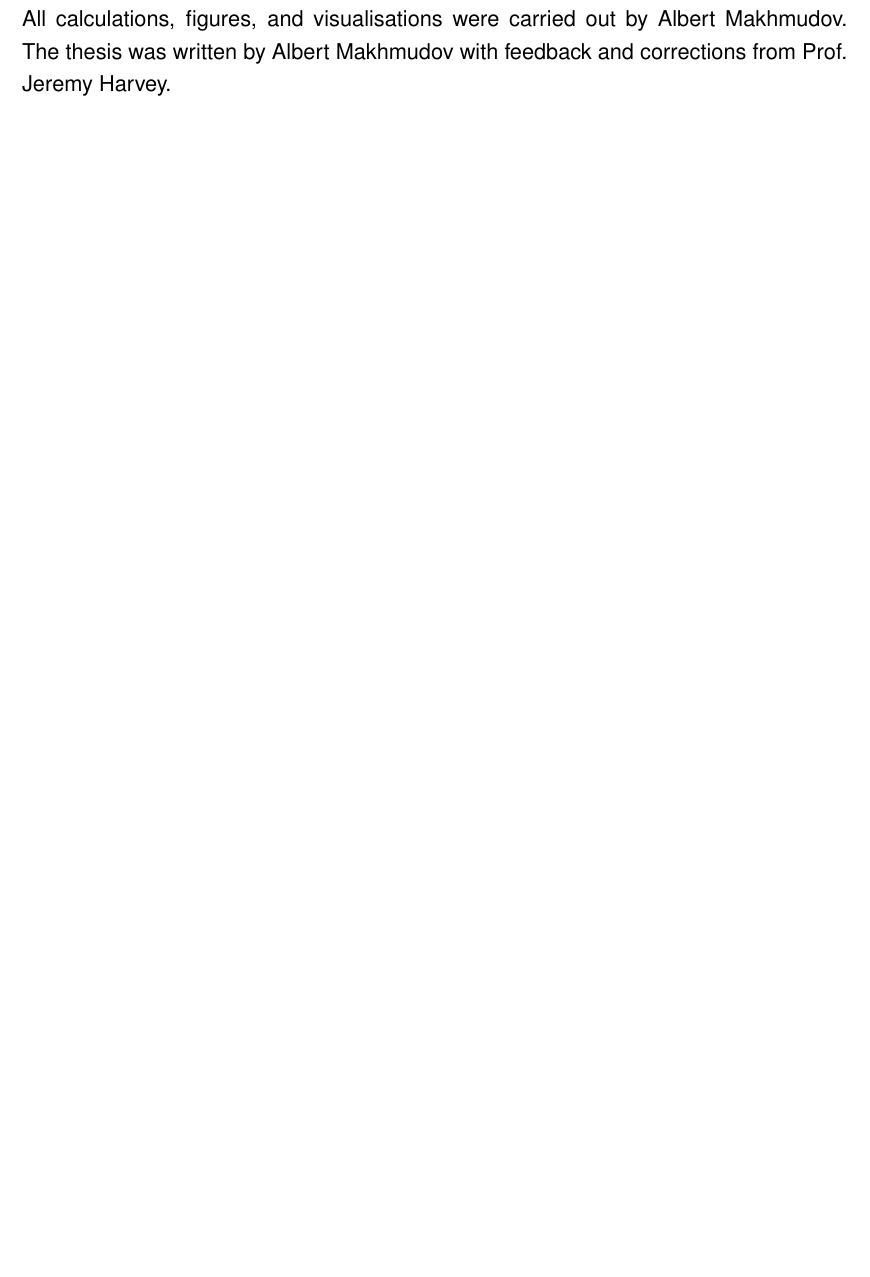
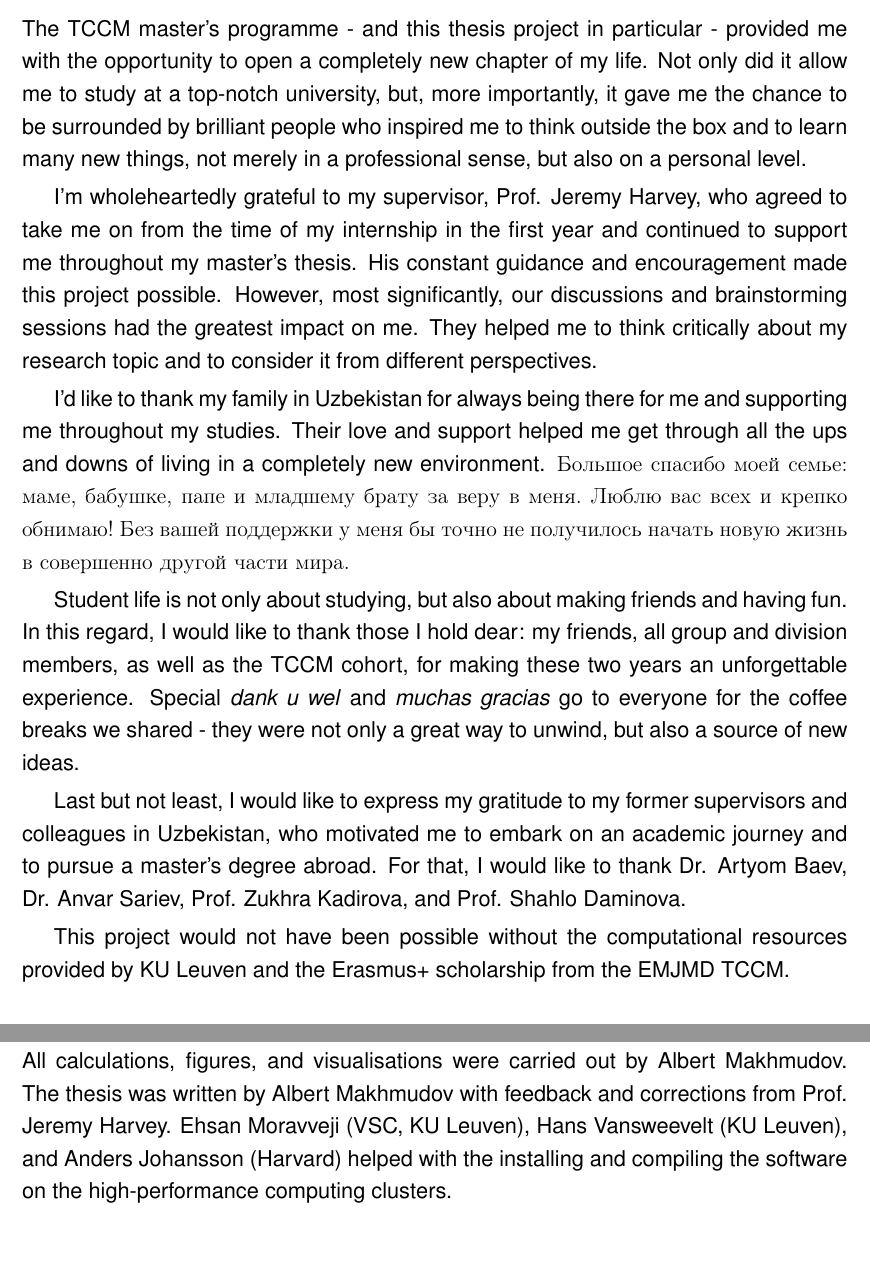
Before and after one commit to almakhmudov/kul_masters_thesis, a LaTeX thesis (Albert_MSc_Thesis.tex, which reads Acknowledgments/acknowledgments.tex): part of page 4 of 73 before the commit and two parts of pages 3 and 4 of 73 after it, the two joined at a grey line, cut at the place of the change, the shorter picture padded with empty space. Compiled offline with pdfLaTeX.

Commit message:
Added foreword part

```diff
--- a/Acknowledgments/acknowledgments.tex
+++ b/Acknowledgments/acknowledgments.tex
@@ -1,13 +1,22 @@
 \chapter*{Foreword}
-% This thesis provided me with the opportunity to apply the theory and methods I acquired throughout the entire master's programme to the study of enzymatic processes, aligning perfectly with my interest in biological systems. The research was conducted in collaboration with the research group led by Prof. Iñaki Tuñón at the University of Valencia, well known for their expertise in modelling enzymatic reactions.
-% \par\bigskip
-% \noindent I would like to express my gratitude to both Prof. Jeremy Harvey and Prof. Iñaki Tuñón for giving me the opportunity to independently explore my ideas as well as providing invaluable assistance and guidance whenever needed. Their kind and friendly attitude ensured that this whole project was a very enjoyable experience for me.
-% \par\bigskip
-% \noindent Thanks to all members of the ``Modeling Chemical Processes in Biological Environments'' research group, as well as to TCCM students in Valencia, for their openness and friendliness which made my stay in Valencia feel like home. In addition, I am grateful to my fellow TCCM students from Leuven for the wonderful experiences we shared, from engaging in scientific discussions to participating in fun activities.
-% \par\bigskip
-% \noindent Special thanks to my friends and family, especially my girlfriend Marina, for their constant support during the two years of this master's programme and throughout my whole education. Having them makes everything more manageable.
-% \par\bigskip
-% \noindent I also want to thank Milorad Anđelković for providing me with example input files for running molecular dynamics simulations. Additionally, I am thankful to the University of Valencia for the computational resources used for all calculations and the TCCM programme, supported by the Erasmus+ programme of the European Union, for the scholarship which made my enrollment possible.
+
+The TCCM master's programme - and this thesis project in particular - provided me with the opportunity to open a completely new chapter of my life. Not only did it allow me to study at a top-notch university, but, more importantly, it gave me the chance to be surrounded by brilliant people who inspired me to think outside the box and to learn many new things, not merely in a professional sense, but also on a personal level.
+
+\par\smallskip
+I'm wholeheartedly grateful to my supervisor, Prof. Jeremy Harvey, who agreed to take me on from the time of my internship in the first year and continued to support me throughout my master's thesis. His constant guidance and encouragement made this project possible. However, most significantly, our discussions and brainstorming sessions had the greatest impact on me. They helped me to think critically about my research topic and to consider it from different perspectives.
+
+\par\smallskip
+I'd like to thank my family in Uzbekistan for always being there for me and supporting me throughout my studies. Their love and support helped me get through all the ups and downs of living in a completely new environment. \begin{otherlanguage}{russian} Большое спасибо моей семье: маме, бабушке, папе и младшему брату за веру в меня. Люблю вас всех и крепко обнимаю! Без вашей поддержки у меня бы точно не получилось начать новую жизнь в совершенно другой части мира. \end{otherlanguage}
+
+\par\smallskip
+Student life is not only about studying, but also about making friends and having fun. In this regard, I would like to thank those I hold dear: my friends, all group and division members, as well as the TCCM cohort, for making these two years an unforgettable experience. Special \textit{dank u wel} and \textit{muchas gracias} go to everyone for the coffee breaks we shared - they were not only a great way to unwind, but also a source of new ideas.
+
+\par\smallskip
+Last but not least, I would like to express my gratitude to my former supervisors and colleagues in Uzbekistan, who motivated me to embark on an academic journey and to pursue a master's degree abroad. For that, I would like to thank Dr. Artyom Baev, Dr. Anvar Sariev, Prof. Zukhra Kadirova, and Prof. Shahlo Daminova.
+
+\par\smallskip
+This project would not have been possible without the computational resources provided by KU Leuven and the Erasmus+ scholarship from the EMJMD TCCM.
+
 
 \chapter*{Contribution statement}
-Albert Makhmudov proposed revisiting phosphate hydrolysis using a more advanced computational setup. Prof. Jeremy Harvey suggested the investigation of a system containing methyl diphosphate and proposed the use of a neural network potential to describe the reaction mechanism. The overall workflow was designed together by Albert Makhmudov and Prof. Jeremy Harvey, who also jointly analysed the results. All calculations, figures, and visualisations were carried out by Albert Makhmudov. The thesis was written by Albert Makhmudov with feedback and corrections from Prof. Jeremy Harvey.
+Albert Makhmudov proposed revisiting phosphate hydrolysis using a more advanced computational setup. Prof. Jeremy Harvey suggested the investigation of a system containing methyl diphosphate and proposed the use of a neural network potential to describe the reaction mechanism. The overall workflow was designed together by Albert Makhmudov and Prof. Jeremy Harvey, who also jointly analysed the results. All calculations, figures, and visualisations were carried out by Albert Makhmudov. The thesis was written by Albert Makhmudov with feedback and corrections from Prof. Jeremy Harvey. Ehsan Moravveji (VSC, KU Leuven), Hans Vansweevelt (KU Leuven), and Anders Johansson (Harvard) helped with the installing and compiling the software on the high-performance computing clusters.
--- a/Albert_MSc_Thesis.tex
+++ b/Albert_MSc_Thesis.tex
@@ -37,6 +37,9 @@
 \newcolumntype{L}[1]{>{\raggedright\arraybackslash}p{#1}}
 \usepackage{pdflscape} % For landscape pages
 
+\usepackage[utf8]{inputenc}
+\usepackage[T2A,T1]{fontenc}
+\usepackage[russian,english]{babel}
 
 % \usepackage[font={small,rm}]{caption} % to make the captions' font smaller and of rmfamily font
 \usepackage[font=small]{caption} % to make the captions' font smaller
```
Also changed, not shown: Chapter_1_Introduction/introduction.tex (+2 -2 lines), Figures/1_Introduction/intro_reaction_mechanism.pdf.
